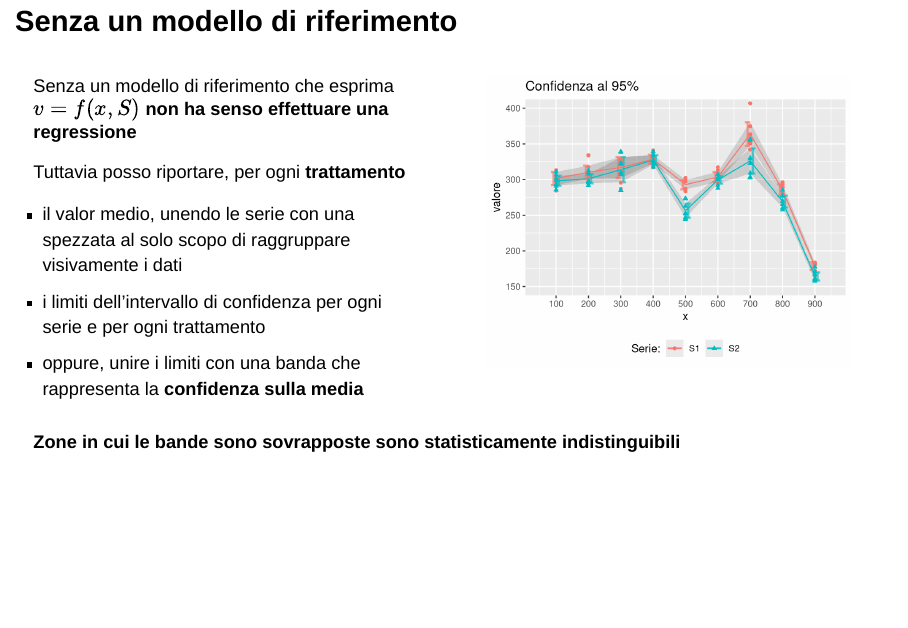
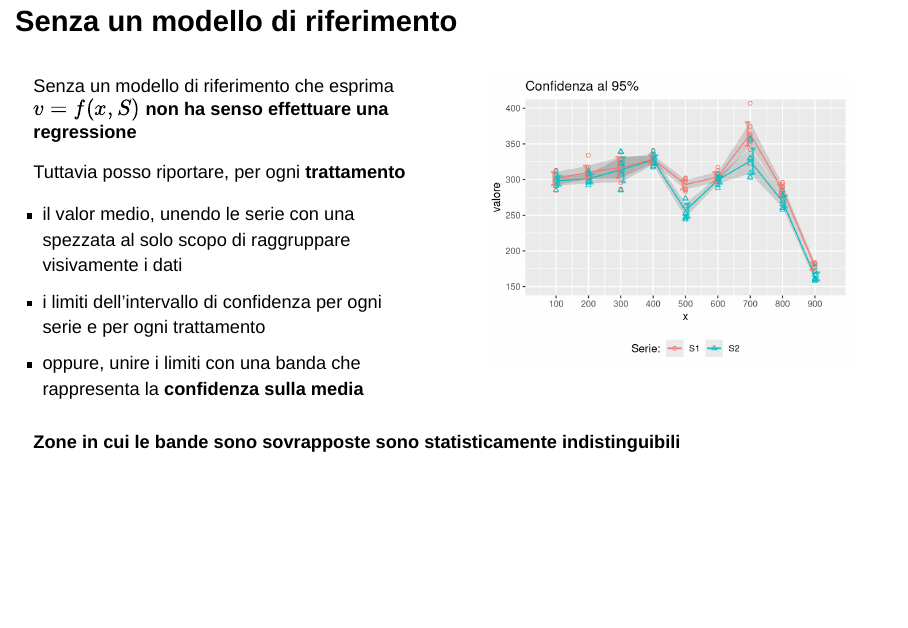
Before and after one commit to pbosetti/teaching_site, a Quarto document (slides/ADAS/3-regressione.qmd): page 25 of 26. Rendered offline with R 4.5, knitr and Pandoc in place of Quarto, with nearby package versions; drawn as Slidy slides in place of the format the file asks for; some code elsewhere in the file could not run offline.

Commit message:
trying to improve regression plot with bands

````diff
--- a/slides/ADAS/3-regressione.qmd
+++ b/slides/ADAS/3-regressione.qmd
@@ -656,12 +656,13 @@ Tuttavia posso riportare, per ogni **trattamento**
 ```{r}
 df.s %>% ggplot(aes(x=x)) +
   geom_ribbon(aes(ymin=lwr, ymax=upr, group=s), alpha=1/6) +
-  geom_errorbar(aes(ymin=lwr, ymax=upr, group=s, color=s), alpha=2/3, position="dodge", width=33, linewidth=1) +
   geom_line(aes(y=value, group=s, color=s), linewidth=0.5) +
   geom_point(aes(x=x, y=value, group=s, color=s, shape=s), data=df) +
   labs(color="Serie:", shape="Serie:", y="valore", title="Confidenza al 95%") +
+  geom_errorbar(aes(ymin=lwr, ymax=upr, group=s, color=s), alpha=2/3, position="dodge", width=33, linewidth=1) +
   coord_cartesian(xlim=c(50,950), ylim=c(150,400)) +
   scale_x_continuous(breaks=df.n$x) +
+  scale_shape_manual(values=c(1, 2)) +
   theme(legend.position = "bottom")
 ```
 :::
````
